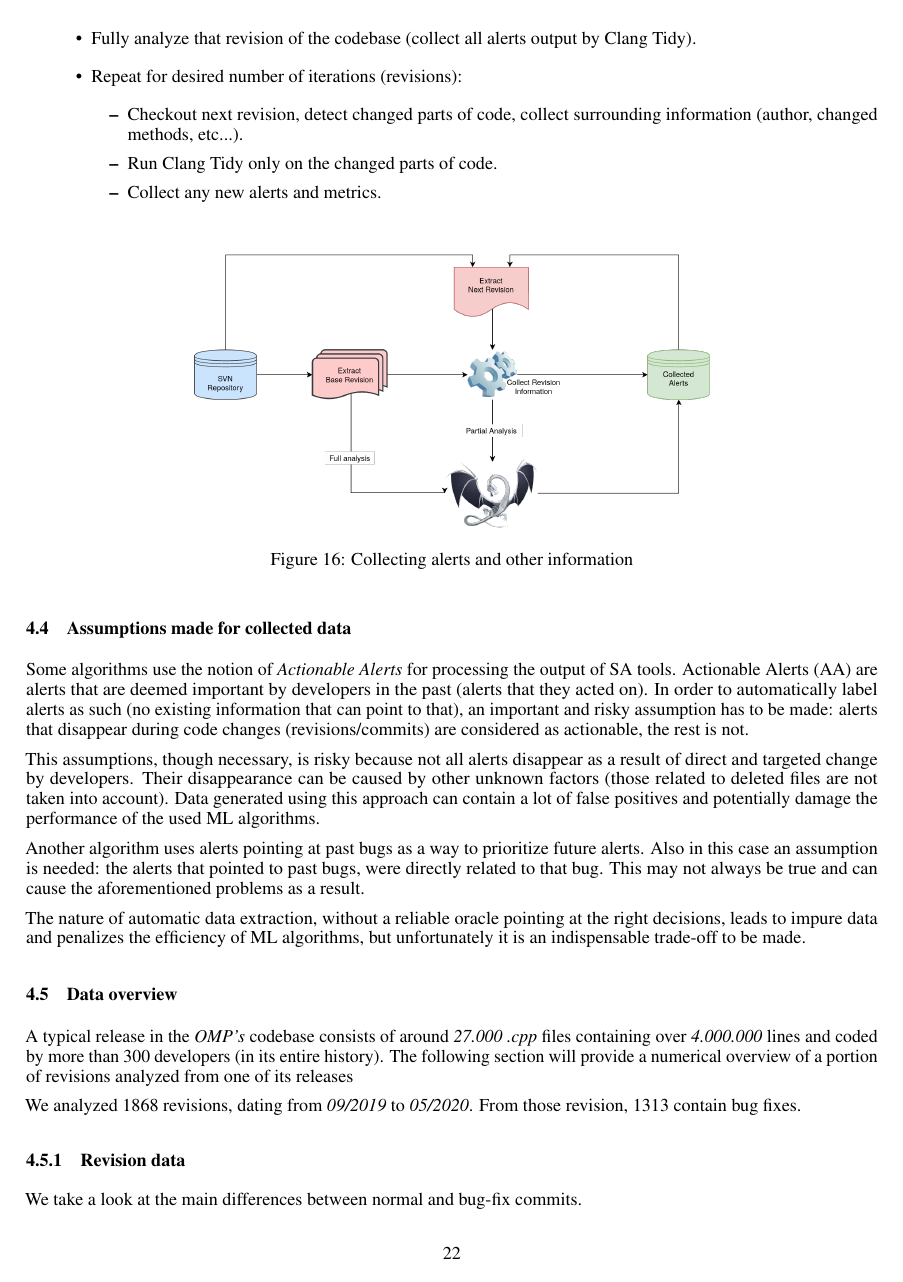
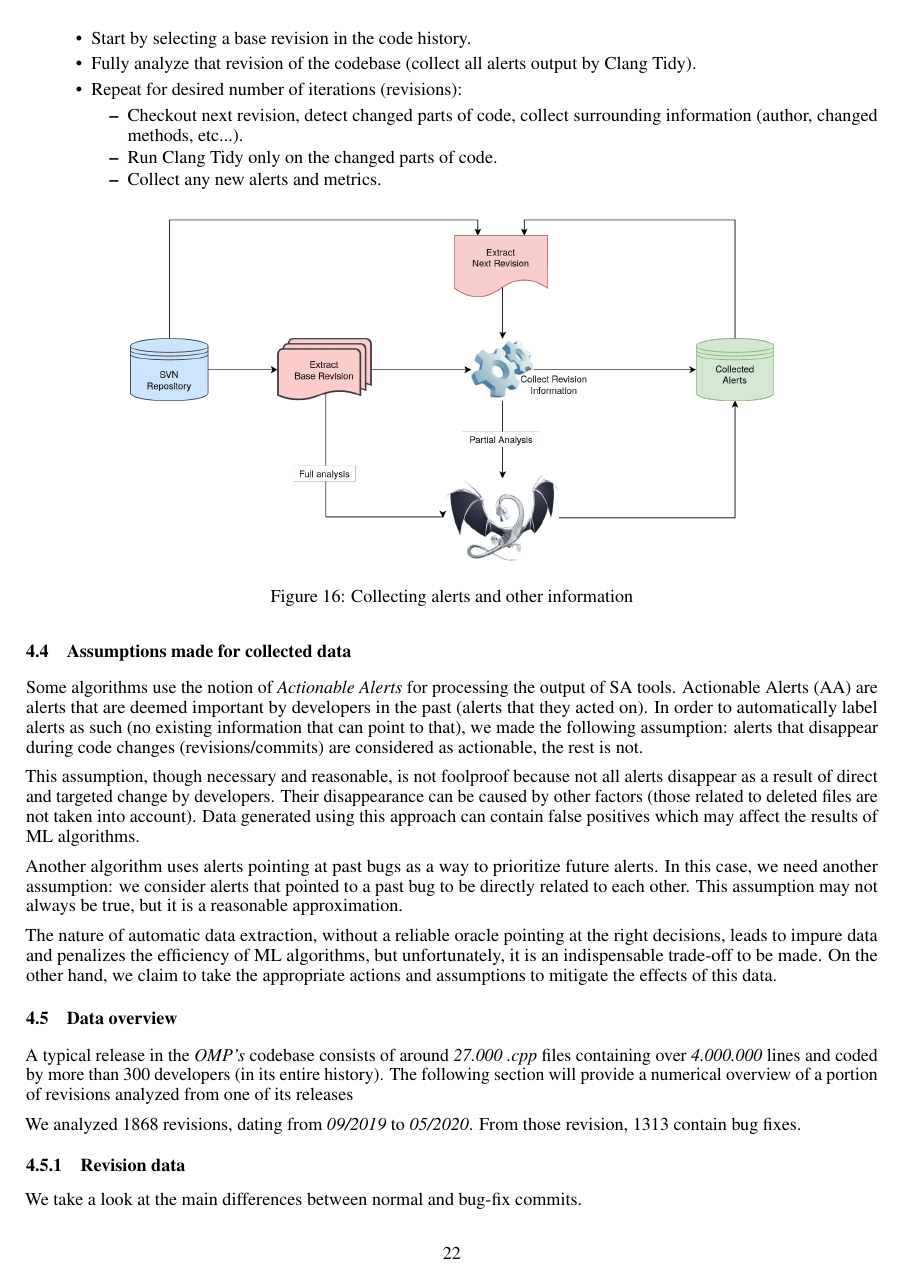
Before and after one commit to hscrocha/thesis, a LaTeX document (main.tex, which reads sec_data_collection.tex): page 22 of 53. Compiled offline with pdfLaTeX.

Commit message:
Section 4 (until 4.4)

```diff
--- a/sec_data_collection.tex
+++ b/sec_data_collection.tex
@@ -68,13 +68,13 @@ The high level workflow for collecting data consists of the following steps (see
 \subsection{Assumptions made for collected data}
 \label{data_assumptions}
 
-Some algorithms use the notion of \textit{Actionable Alerts} for processing the output of SA tools. Actionable Alerts (AA) are alerts that are deemed important by developers in the past (alerts that they acted on). In order to automatically label alerts as such (no existing information that can point to that), an important and risky assumption has to be made: alerts that disappear during code changes (revisions/commits) are considered as actionable, the rest is not.
+Some algorithms use the notion of \textit{Actionable Alerts} for processing the output of SA tools. Actionable Alerts (AA) are alerts that are deemed important by developers in the past (alerts that they acted on). In order to automatically label alerts as such (no existing information that can point to that), we made the following assumption: alerts that disappear during code changes (revisions/commits) are considered as actionable, the rest is not.
 
-This assumptions, though necessary, is risky because not all alerts disappear as a result of direct and targeted change by developers. Their disappearance can be caused by other unknown factors (those related to deleted files are not taken into account). Data generated using this approach can contain a lot of false positives and potentially damage the performance of the used ML algorithms.
+This assumption, though necessary and reasonable, is not foolproof because not all alerts disappear as a result of direct and targeted change by developers. Their disappearance can be caused by other  factors (those related to deleted files are not taken into account). Data generated using this approach can contain false positives which may affect the results of ML algorithms.
 
-Another algorithm uses alerts pointing at past bugs as a way to prioritize future alerts. Also in this case an assumption is needed: the alerts that pointed to past bugs, were directly related to that bug. This may not always be true and can cause the aforementioned problems as a result.
+Another algorithm uses alerts pointing at past bugs as a way to prioritize future alerts. In this case, we need another assumption: we consider alerts that pointed to a past bug to be directly related to each other. This assumption may not always be true, but it is a reasonable approximation.
 
-The nature of automatic data extraction, without a reliable oracle pointing at the right decisions, leads to impure data and penalizes the efficiency of ML algorithms, but unfortunately it is an indispensable trade-off to be made.
+The nature of automatic data extraction, without a reliable oracle pointing at the right decisions, leads to impure data and penalizes the efficiency of ML algorithms, but unfortunately, it is an indispensable trade-off to be made. On the other hand, we claim to take the appropriate actions and assumptions to mitigate the effects of this data.
 
 \subsection{Data overview}
 \label{data_collection:overview}
```
Also changed, not shown: sec_data_collection.tex (12 more changed lines).
